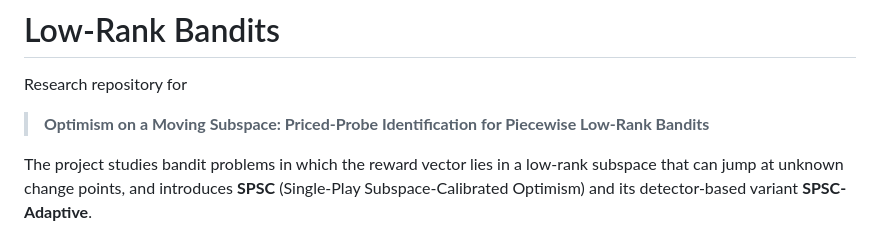
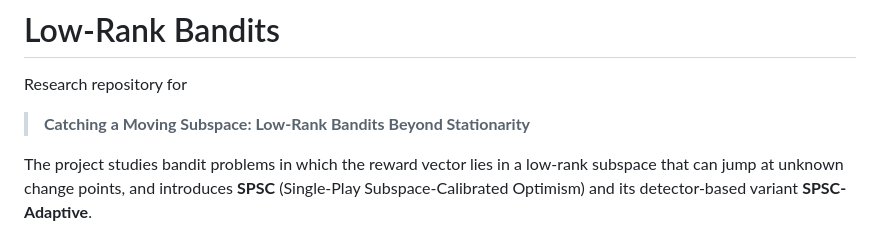
Before and after one commit to HamedKhosravi99/spsc-code, a Markdown page: README.md, the part around the change. Rendered like a GitHub page.

Commit message:
Update README.md
update readme

```diff
--- a/README.md
+++ b/README.md
@@ -2,7 +2,7 @@
 
 Research repository for
 
-> **Optimism on a Moving Subspace: Priced-Probe Identification for Piecewise Low-Rank Bandits**
+> **Catching a Moving Subspace: Low-Rank Bandits Beyond Stationarity**
 
 The project studies bandit problems in which the reward vector lies in a
 low-rank subspace that can jump at unknown change points, and introduces
```
